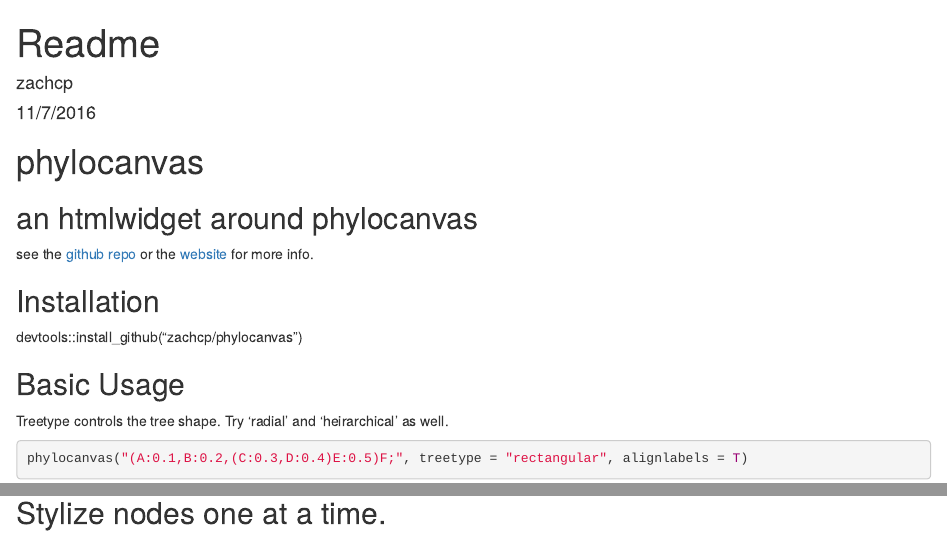
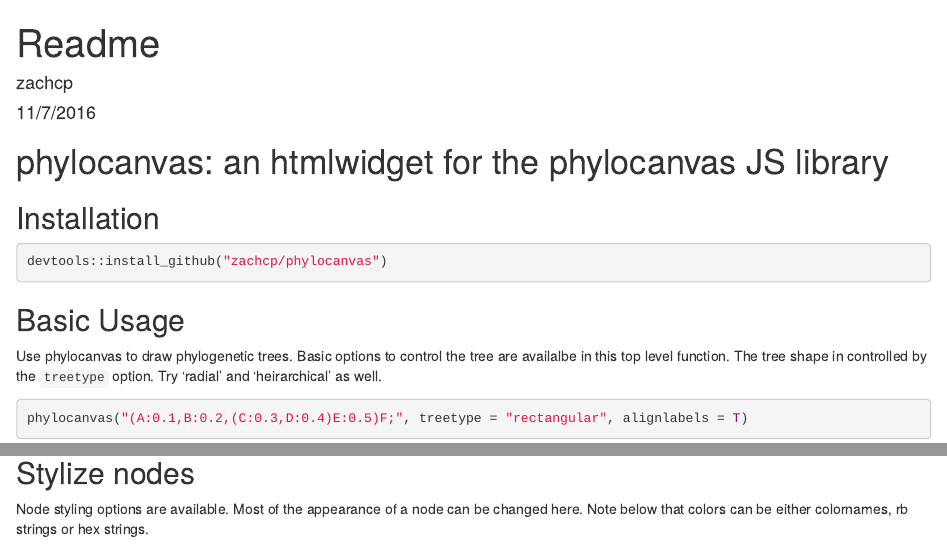
Before and after one commit to zachcp/phylocanvas, an R Markdown document (Readme.Rmd): the page in a window 1100 px wide, from its top, and a second part further down, joined at a grey line. Rendered offline with R 4.5, knitr and Pandoc, with nearby package versions.

Commit message:
update docs. use pkgdown to generate documentation

````diff
--- a/Readme.Rmd
+++ b/Readme.Rmd
@@ -11,20 +11,17 @@ library(phylocanvas)
 library(dplyr)
 ```
 
-
-
-# phylocanvas
-## an htmlwidget around phylocanvas
-
-see the [github repo](https://github.com/phylocanvas/phylocanvas) or the [website](http://phylocanvas.org) for
-more info.
+# phylocanvas: an htmlwidget for the phylocanvas JS library
 
 ## Installation
+
+```{r, eval=FALSE}
 devtools::install_github("zachcp/phylocanvas")
+```
 
 ## Basic Usage
 
-Treetype controls the tree shape. Try 'radial' and 'heirarchical' as well.
+Use phylocanvas to draw phylogenetic trees. Basic options to control the tree are availalbe in this top level function. The tree shape in controlled by the `treetype` option. Try 'radial' and 'heirarchical' as well.
 
 ```{r}
 phylocanvas("(A:0.1,B:0.2,(C:0.3,D:0.4)E:0.5)F;", treetype = "rectangular", alignlabels = T)
@@ -34,8 +31,9 @@ phylocanvas("(A:0.1,B:0.2,(C:0.3,D:0.4)E:0.5)F;", treetype = "rectangular", alig
 phylocanvas("(A:0.1,B:0.2,(C:0.3,D:0.4)E:0.5)F;", treetype = "circular", nodesize = 30, linewidth = 10)
 ```
 
+## Stylize nodes
 
-## Stylize nodes one at a time.
+Node styling options are available. Most of the appearance of a node can be changed here. Note below that colors can be either colornames, rb strings or hex strings.
 
 ```{r}
 # Note that colors are names, rgbs or hex
````
Also changed, not shown: Readme.Rmd (8 more changed lines), 17 other files.
